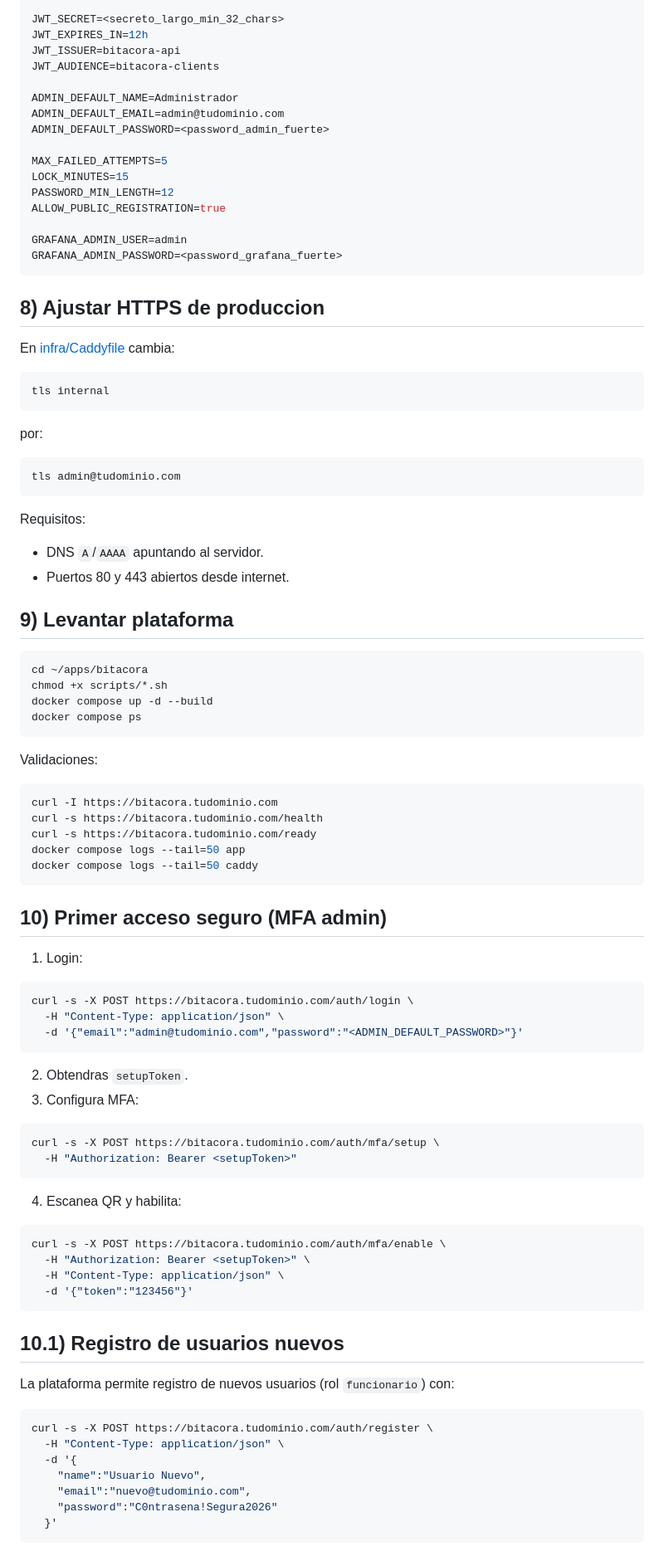
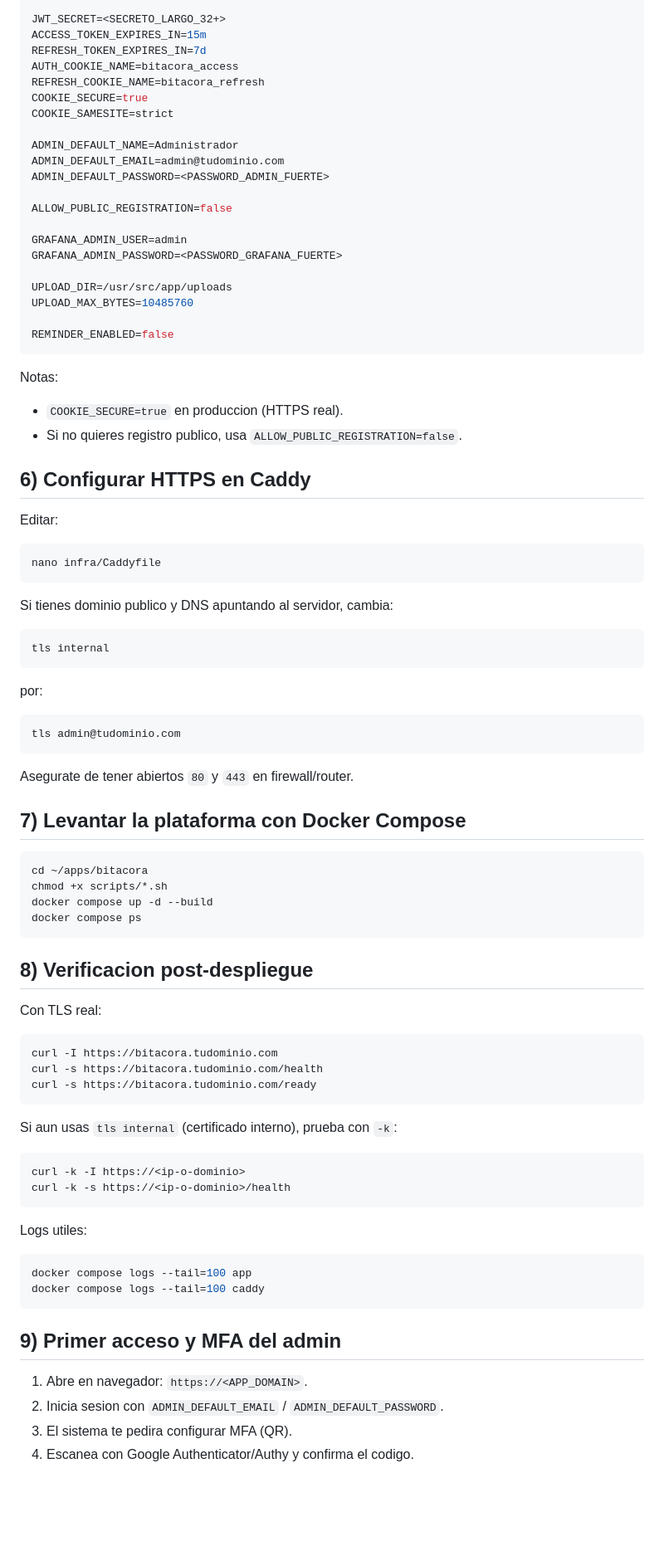
Before and after one commit to RayCiavato/Bitacora_Grupos, a Markdown page: MANUAL_DESPLIEGUE_SERVIDOR.md, the part around one of its changes. Shown at 83% size. Drawn GitHub-style; blank space fills up the shorter version.

Commit message:
docs: actualiza manual de despliegue para Ubuntu + Docker + GitHub privado

````diff
--- a/MANUAL_DESPLIEGUE_SERVIDOR.md
+++ b/MANUAL_DESPLIEGUE_SERVIDOR.md
@@ -110,25 +91,40 @@ POSTGRES_PASSWORD=<password_fuerte>
 
-JWT_SECRET=<secreto_largo_min_32_chars>
-JWT_EXPIRES_IN=12h
-JWT_ISSUER=bitacora-api
-JWT_AUDIENCE=bitacora-clients
+JWT_SECRET=<SECRETO_LARGO_32+>
+ACCESS_TOKEN_EXPIRES_IN=15m
+REFRESH_TOKEN_EXPIRES_IN=7d
+AUTH_COOKIE_NAME=bitacora_access
+REFRESH_COOKIE_NAME=bitacora_refresh
+COOKIE_SECURE=true
+COOKIE_SAMESITE=strict
 
 ADMIN_DEFAULT_NAME=Administrador
 ADMIN_DEFAULT_EMAIL=admin@tudominio.com
-ADMIN_DEFAULT_PASSWORD=<password_admin_fuerte>
+ADMIN_DEFAULT_PASSWORD=<PASSWORD_ADMIN_FUERTE>
 
-MAX_FAILED_ATTEMPTS=5
-LOCK_MINUTES=15
-PASSWORD_MIN_LENGTH=12
-ALLOW_PUBLIC_REGISTRATION=true
+ALLOW_PUBLIC_REGISTRATION=false
 
 GRAFANA_ADMIN_USER=admin
-GRAFANA_ADMIN_PASSWORD=<password_grafana_fuerte>
+GRAFANA_ADMIN_PASSWORD=<PASSWORD_GRAFANA_FUERTE>
+
+UPLOAD_DIR=/usr/src/app/uploads
+UPLOAD_MAX_BYTES=10485760
+
+REMINDER_ENABLED=false
 ```
 
-## 8) Ajustar HTTPS de produccion
+Notas:
+- `COOKIE_SECURE=true` en produccion (HTTPS real).
+- Si no quieres registro publico, usa `ALLOW_PUBLIC_REGISTRATION=false`.
 
-En [infra/Caddyfile](infra/Caddyfile) cambia:
+## 6) Configurar HTTPS en Caddy
+
+Editar:
+
+```bash
+nano infra/Caddyfile
+```
+
+Si tienes dominio publico y DNS apuntando al servidor, cambia:
 
 ```caddyfile
 tls internal
@@ -140,12 +136,9 @@ por:
 tls admin@tudominio.com
 ```
 
-Requisitos:
+Asegurate de tener abiertos `80` y `443` en firewall/router.
 
-- DNS `A`/`AAAA` apuntando al servidor.
-- Puertos 80 y 443 abiertos desde internet.
-
-## 9) Levantar plataforma
+## 7) Levantar la plataforma con Docker Compose
 
 ```bash
 cd ~/apps/bitacora
@@ -154,54 +147,34 @@ docker compose up -d --build
 docker compose ps
 ```
 
-Validaciones:
+## 8) Verificacion post-despliegue
+
+Con TLS real:
 
 ```bash
 curl -I https://bitacora.tudominio.com
 curl -s https://bitacora.tudominio.com/health
 curl -s https://bitacora.tudominio.com/ready
-docker compose logs --tail=50 app
-docker compose logs --tail=50 caddy
 ```
 
-## 10) Primer acceso seguro (MFA admin)
-
-1. Login:
+Si aun usas `tls internal` (certificado interno), prueba con `-k`:
 
 ```bash
-curl -s -X POST https://bitacora.tudominio.com/auth/login \
-  -H "Content-Type: application/json" \
-  -d '{"email":"admin@tudominio.com","password":"<ADMIN_DEFAULT_PASSWORD>"}'
+curl -k -I https://<ip-o-dominio>
+curl -k -s https://<ip-o-dominio>/health
 ```
 
-2. Obtendras `setupToken`.
-3. Configura MFA:
+Logs utiles:
 
 ```bash
-curl -s -X POST https://bitacora.tudominio.com/auth/mfa/setup \
-  -H "Authorization: Bearer <setupToken>"
+docker compose logs --tail=100 app
+docker compose logs --tail=100 caddy
 ```
 
-4. Escanea QR y habilita:
+## 9) Primer acceso y MFA del admin
 
-```bash
-curl -s -X POST https://bitacora.tudominio.com/auth/mfa/enable \
-  -H "Authorization: Bearer <setupToken>" \
-  -H "Content-Type: application/json" \
-  -d '{"token":"123456"}'
-```
+1. Abre en navegador: `https://<APP_DOMAIN>`.
+2. Inicia sesion con `ADMIN_DEFAULT_EMAIL` / `ADMIN_DEFAULT_PASSWORD`.
+3. El sistema te pedira configurar MFA (QR).
+4. Escanea con Google Authenticator/Authy y confirma el codigo.
 
-## 10.1) Registro de usuarios nuevos
-
-La plataforma permite registro de nuevos usuarios (rol `funcionario`) con:
-
-```bash
-curl -s -X POST https://bitacora.tudominio.com/auth/register \
-  -H "Content-Type: application/json" \
-  -d '{
-    "name":"Usuario Nuevo",
-    "email":"nuevo@tudominio.com",
-    "password":"C0ntrasena!Segura2026"
-  }'
-```
-
````
Also changed, not shown: other parts of MANUAL_DESPLIEGUE_SERVIDOR.md (+117 -157 lines).
